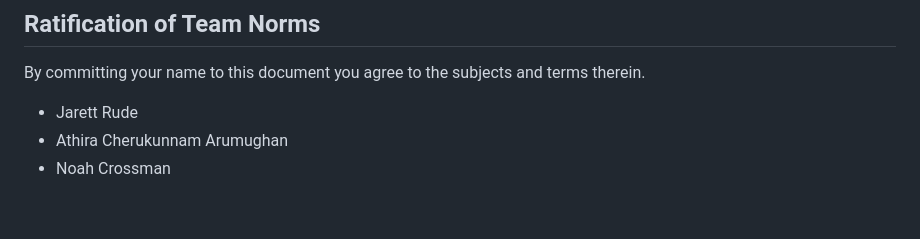
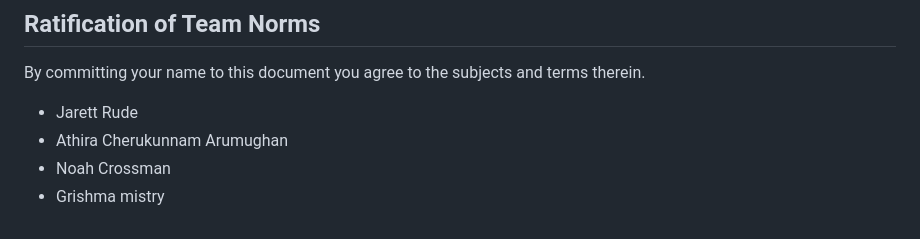
Before and after one commit to Web-Development-UAlberta/exsm-3951-exsm-3943-spring-2025-python-c-project-3d-print-python-project, a Markdown page: docs/TEAM-NORMS.md, the part around the change. Drawn GitHub-style.

```diff
--- a/docs/TEAM-NORMS.md
+++ b/docs/TEAM-NORMS.md
@@ -63,3 +63,4 @@ By committing your name to this document you agree to the subjects and terms the
 - Jarett Rude
 - Athira Cherukunnam Arumughan
 - Noah Crossman
+- Grishma mistry
```
